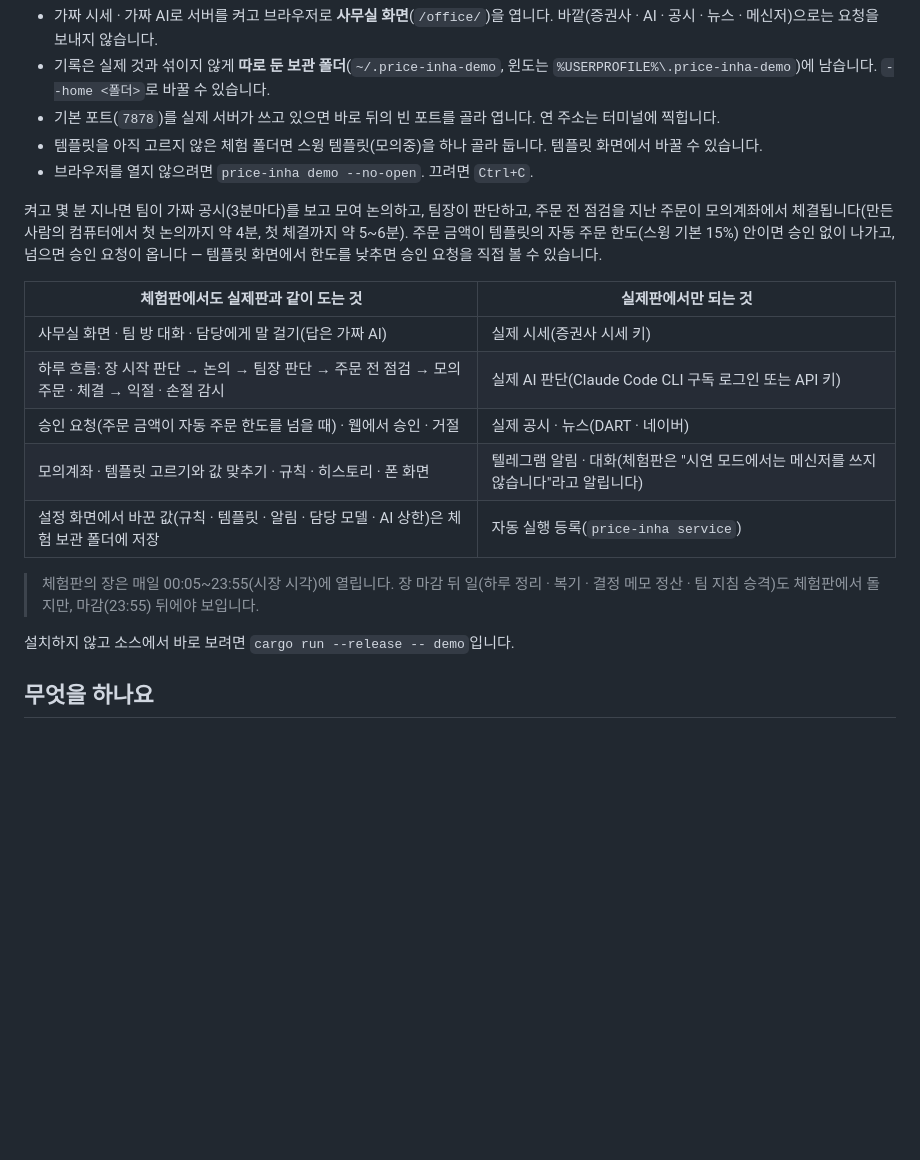
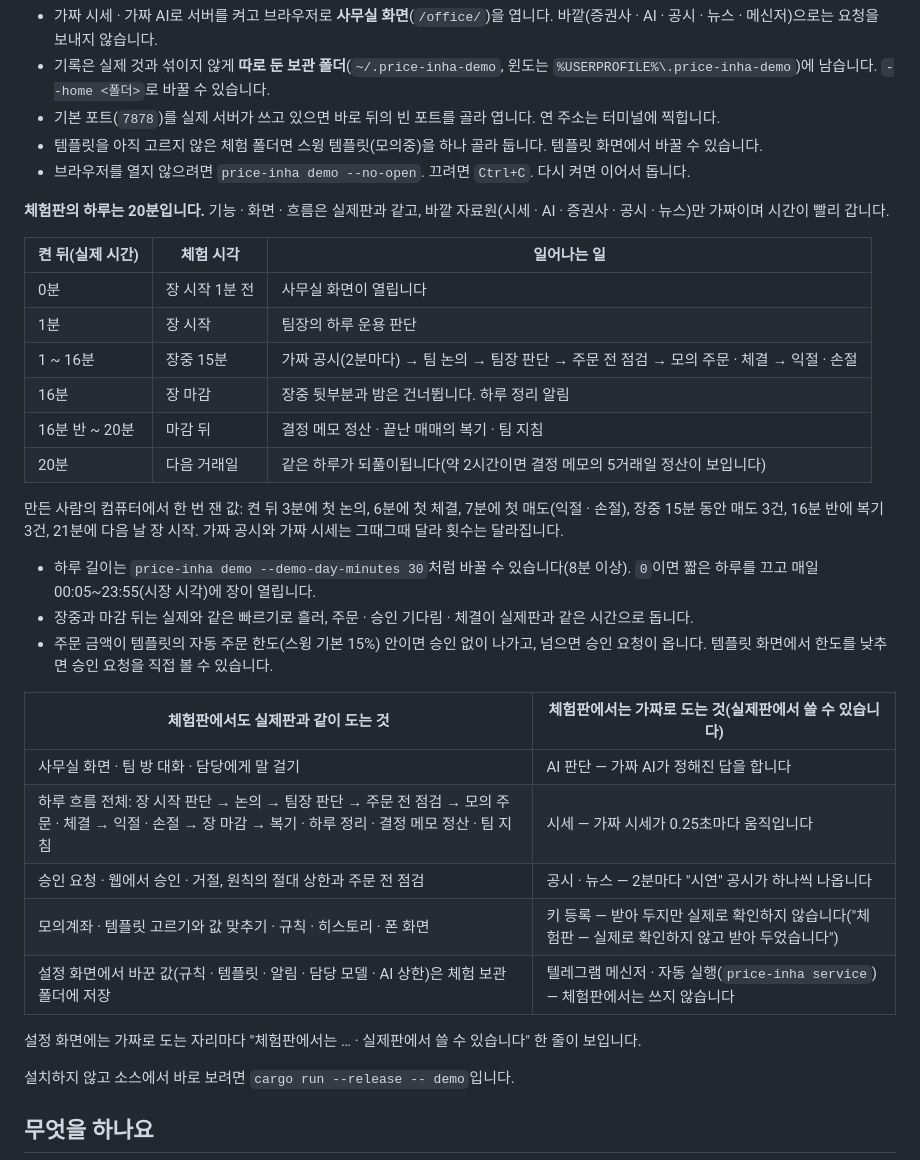
Before and after one commit to YeongWon2/price-inha, a Markdown page: README.md, the part around one of its changes. GitHub-like rendering; blank space fills up the shorter version.

```diff
--- a/README.md
+++ b/README.md
@@ -35,19 +35,34 @@ price-inha demo
 - 기록은 실제 것과 섞이지 않게 **따로 둔 보관 폴더**(`~/.price-inha-demo`, 윈도는 `%USERPROFILE%\.price-inha-demo`)에 남습니다. `--home <폴더>`로 바꿀 수 있습니다.
 - 기본 포트(`7878`)를 실제 서버가 쓰고 있으면 바로 뒤의 빈 포트를 골라 엽니다. 연 주소는 터미널에 찍힙니다.
 - 템플릿을 아직 고르지 않은 체험 폴더면 스윙 템플릿(모의중)을 하나 골라 둡니다. 템플릿 화면에서 바꿀 수 있습니다.
-- 브라우저를 열지 않으려면 `price-inha demo --no-open`. 끄려면 `Ctrl+C`.
+- 브라우저를 열지 않으려면 `price-inha demo --no-open`. 끄려면 `Ctrl+C`. 다시 켜면 이어서 돕니다.
 
-켜고 몇 분 지나면 팀이 가짜 공시(3분마다)를 보고 모여 논의하고, 팀장이 판단하고, 주문 전 점검을 지난 주문이 모의계좌에서 체결됩니다(만든 사람의 컴퓨터에서 첫 논의까지 약 4분, 첫 체결까지 약 5~6분). 주문 금액이 템플릿의 자동 주문 한도(스윙 기본 15%) 안이면 승인 없이 나가고, 넘으면 승인 요청이 옵니다 — 템플릿 화면에서 한도를 낮추면 승인 요청을 직접 볼 수 있습니다.
+**체험판의 하루는 20분입니다.** 기능 · 화면 · 흐름은 실제판과 같고, 바깥 자료원(시세 · AI · 증권사 · 공시 · 뉴스)만 가짜이며 시간이 빨리 갑니다.
 
-| 체험판에서도 실제판과 같이 도는 것 | 실제판에서만 되는 것 |
+| 켠 뒤(실제 시간) | 체험 시각 | 일어나는 일 |
+|---|---|---|
+| 0분 | 장 시작 1분 전 | 사무실 화면이 열립니다 |
+| 1분 | 장 시작 | 팀장의 하루 운용 판단 |
+| 1 ~ 16분 | 장중 15분 | 가짜 공시(2분마다) → 팀 논의 → 팀장 판단 → 주문 전 점검 → 모의 주문 · 체결 → 익절 · 손절 |
+| 16분 | 장 마감 | 장중 뒷부분과 밤은 건너뜁니다. 하루 정리 알림 |
+| 16분 반 ~ 20분 | 마감 뒤 | 결정 메모 정산 · 끝난 매매의 복기 · 팀 지침 |
+| 20분 | 다음 거래일 | 같은 하루가 되풀이됩니다(약 2시간이면 결정 메모의 5거래일 정산이 보입니다) |
+
+만든 사람의 컴퓨터에서 한 번 잰 값: 켠 뒤 3분에 첫 논의, 6분에 첫 체결, 7분에 첫 매도(익절 · 손절), 장중 15분 동안 매도 3건, 16분 반에 복기 3건, 21분에 다음 날 장 시작. 가짜 공시와 가짜 시세는 그때그때 달라 횟수는 달라집니다.
+
+- 하루 길이는 `price-inha demo --demo-day-minutes 30`처럼 바꿀 수 있습니다(8분 이상). `0`이면 짧은 하루를 끄고 매일 00:05~23:55(시장 시각)에 장이 열립니다.
+- 장중과 마감 뒤는 실제와 같은 빠르기로 흘러, 주문 · 승인 기다림 · 체결이 실제판과 같은 시간으로 돕니다.
+- 주문 금액이 템플릿의 자동 주문 한도(스윙 기본 15%) 안이면 승인 없이 나가고, 넘으면 승인 요청이 옵니다. 템플릿 화면에서 한도를 낮추면 승인 요청을 직접 볼 수 있습니다.
+
+| 체험판에서도 실제판과 같이 도는 것 | 체험판에서는 가짜로 도는 것(실제판에서 쓸 수 있습니다) |
 |---|---|
-| 사무실 화면 · 팀 방 대화 · 담당에게 말 걸기(답은 가짜 AI) | 실제 시세(증권사 시세 키) |
-| 하루 흐름: 장 시작 판단 → 논의 → 팀장 판단 → 주문 전 점검 → 모의 주문 · 체결 → 익절 · 손절 감시 | 실제 AI 판단(Claude Code CLI 구독 로그인 또는 API 키) |
-| 승인 요청(주문 금액이 자동 주문 한도를 넘을 때) · 웹에서 승인 · 거절 | 실제 공시 · 뉴스(DART · 네이버) |
-| 모의계좌 · 템플릿 고르기와 값 맞추기 · 규칙 · 히스토리 · 폰 화면 | 텔레그램 알림 · 대화(체험판은 "시연 모드에서는 메신저를 쓰지 않습니다"라고 알립니다) |
-| 설정 화면에서 바꾼 값(규칙 · 템플릿 · 알림 · 담당 모델 · AI 상한)은 체험 보관 폴더에 저장 | 자동 실행 등록(`price-inha service`) |
+| 사무실 화면 · 팀 방 대화 · 담당에게 말 걸기 | AI 판단 — 가짜 AI가 정해진 답을 합니다 |
+| 하루 흐름 전체: 장 시작 판단 → 논의 → 팀장 판단 → 주문 전 점검 → 모의 주문 · 체결 → 익절 · 손절 → 장 마감 → 복기 · 하루 정리 · 결정 메모 정산 · 팀 지침 | 시세 — 가짜 시세가 0.25초마다 움직입니다 |
+| 승인 요청 · 웹에서 승인 · 거절, 원칙의 절대 상한과 주문 전 점검 | 공시 · 뉴스 — 2분마다 "시연" 공시가 하나씩 나옵니다 |
+| 모의계좌 · 템플릿 고르기와 값 맞추기 · 규칙 · 히스토리 · 폰 화면 | 키 등록 — 받아 두지만 실제로 확인하지 않습니다("체험판 — 실제로 확인하지 않고 받아 두었습니다") |
+| 설정 화면에서 바꾼 값(규칙 · 템플릿 · 알림 · 담당 모델 · AI 상한)은 체험 보관 폴더에 저장 | 텔레그램 메신저 · 자동 실행(`price-inha service`) — 체험판에서는 쓰지 않습니다 |
 
-> 체험판의 장은 매일 00:05~23:55(시장 시각)에 열립니다. 장 마감 뒤 일(하루 정리 · 복기 · 결정 메모 정산 · 팀 지침 승격)도 체험판에서 돌지만, 마감(23:55) 뒤에야 보입니다.
+설정 화면에는 가짜로 도는 자리마다 "체험판에서는 … · 실제판에서 쓸 수 있습니다" 한 줄이 보입니다.
 
 설치하지 않고 소스에서 바로 보려면 `cargo run --release -- demo`입니다.
 
```
Also changed, not shown: other parts of README.md (+2 -1 lines), docs/images/account.png, docs/images/history.png, docs/images/office.png, docs/images/phone.png, docs/images/setup.png.
